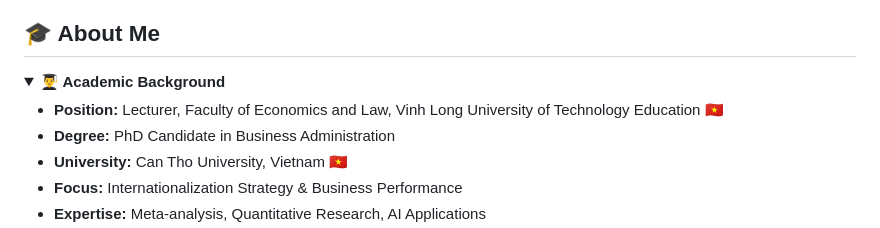
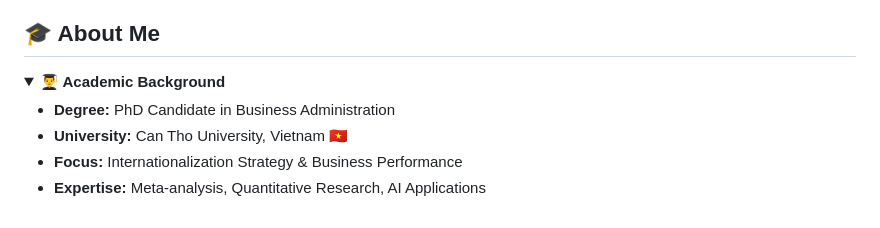
Before and after one commit to thuyhuongctu/Thuyhuongctu, a Markdown page: README.md, the part around the change. Drawn GitHub-style.

Commit message:
docs(profile): bỏ dòng chức danh giảng viên VLUTE theo yêu cầu tác giả

```diff
--- a/README.md
+++ b/README.md
@@ -85,7 +85,6 @@
 <details open>
 <summary><b>👨‍🎓 Academic Background</b></summary>
 
-- **Position:** Lecturer, Faculty of Economics and Law, Vinh Long University of Technology Education 🇻🇳
 - **Degree:** PhD Candidate in Business Administration
 - **University:** Can Tho University, Vietnam 🇻🇳
 - **Focus:** Internationalization Strategy & Business Performance
```
